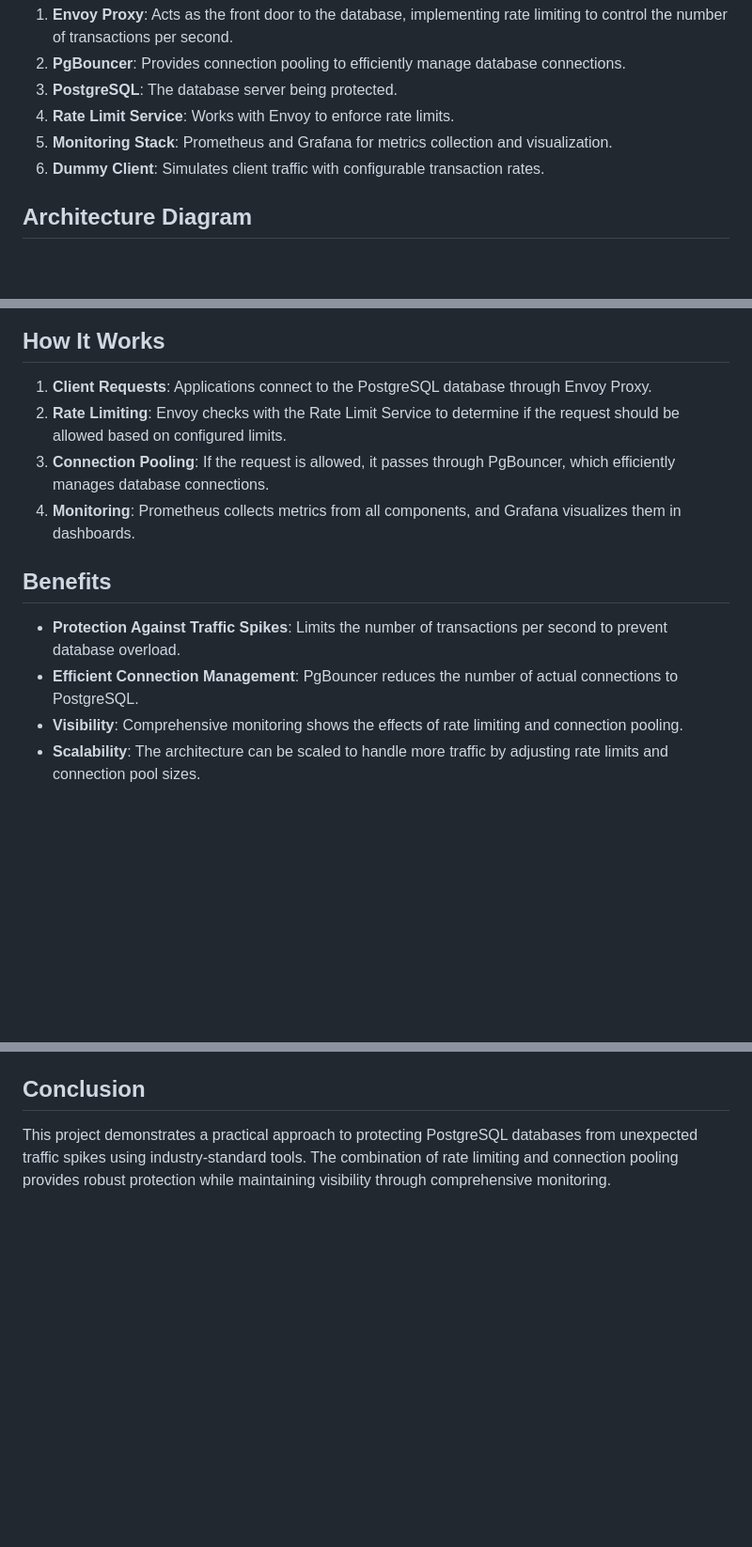
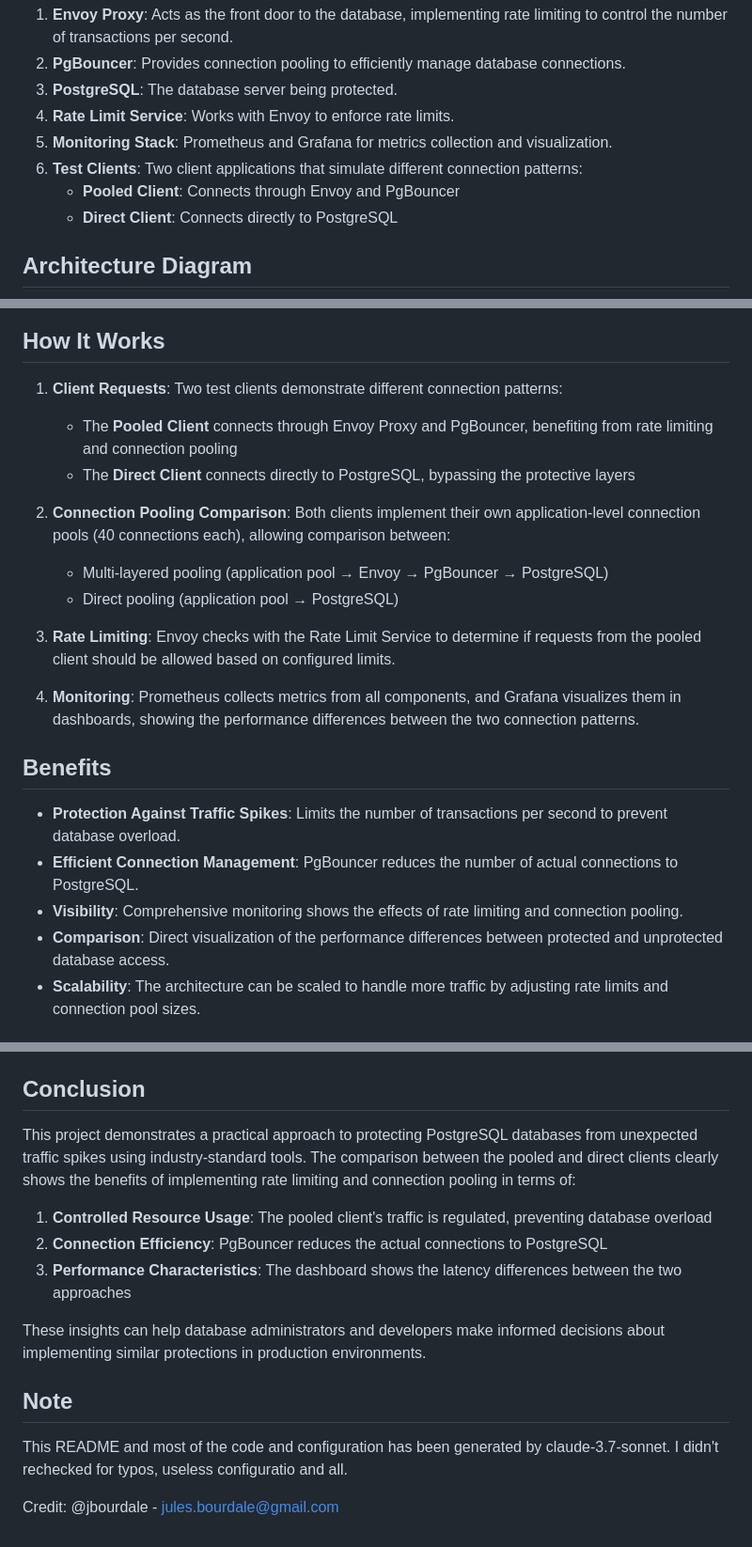
Before and after one commit to jbourdale/postgresql-pgbouncer-envoy, a Markdown page: README.md, 3 parts joined by grey strips. Shown: that part at 94% size. GitHub-like rendering; blank space fills up the shorter version.

```diff
--- a/README.md
+++ b/README.md
@@ -19,7 +11,9 @@ The main components of this architecture are:
 3. **PostgreSQL**: The database server being protected.
 4. **Rate Limit Service**: Works with Envoy to enforce rate limits.
 5. **Monitoring Stack**: Prometheus and Grafana for metrics collection and visualization.
-6. **Dummy Client**: Simulates client traffic with configurable transaction rates.
+6. **Test Clients**: Two client applications that simulate different connection patterns:
+   - **Pooled Client**: Connects through Envoy and PgBouncer
+   - **Direct Client**: Connects directly to PostgreSQL
 
 ## Architecture Diagram
 
@@ -54,16 +54,24 @@ flowchart TD
 
 ## How It Works
 
-1. **Client Requests**: Applications connect to the PostgreSQL database through Envoy Proxy.
-2. **Rate Limiting**: Envoy checks with the Rate Limit Service to determine if the request should be allowed based on configured limits.
-3. **Connection Pooling**: If the request is allowed, it passes through PgBouncer, which efficiently manages database connections.
-4. **Monitoring**: Prometheus collects metrics from all components, and Grafana visualizes them in dashboards.
+1. **Client Requests**: Two test clients demonstrate different connection patterns:
+   - The **Pooled Client** connects through Envoy Proxy and PgBouncer, benefiting from rate limiting and connection pooling
+   - The **Direct Client** connects directly to PostgreSQL, bypassing the protective layers
+
+2. **Connection Pooling Comparison**: Both clients implement their own application-level connection pools (40 connections each), allowing comparison between:
+   - Multi-layered pooling (application pool → Envoy → PgBouncer → PostgreSQL)
+   - Direct pooling (application pool → PostgreSQL)
+
+3. **Rate Limiting**: Envoy checks with the Rate Limit Service to determine if requests from the pooled client should be allowed based on configured limits.
+
+4. **Monitoring**: Prometheus collects metrics from all components, and Grafana visualizes them in dashboards, showing the performance differences between the two connection patterns.
 
 ## Benefits
 
 - **Protection Against Traffic Spikes**: Limits the number of transactions per second to prevent database overload.
 - **Efficient Connection Management**: PgBouncer reduces the number of actual connections to PostgreSQL.
 - **Visibility**: Comprehensive monitoring shows the effects of rate limiting and connection pooling.
+- **Comparison**: Direct visualization of the performance differences between protected and unprotected database access.
 - **Scalability**: The architecture can be scaled to handle more traffic by adjusting rate limits and connection pool sizes.
 
 ## How to Run the Project
@@ -133,4 +147,17 @@ The Grafana dashboard includes panels for:
 
 ## Conclusion
 
-This project demonstrates a practical approach to protecting PostgreSQL databases from unexpected traffic spikes using industry-standard tools. The combination of rate limiting and connection pooling provides robust protection while maintaining visibility through comprehensive monitoring.
+This project demonstrates a practical approach to protecting PostgreSQL databases from unexpected traffic spikes using industry-standard tools. The comparison between the pooled and direct clients clearly shows the benefits of implementing rate limiting and connection pooling in terms of:
+
+1. **Controlled Resource Usage**: The pooled client's traffic is regulated, preventing database overload
+2. **Connection Efficiency**: PgBouncer reduces the actual connections to PostgreSQL
+3. **Performance Characteristics**: The dashboard shows the latency differences between the two approaches
+
+These insights can help database administrators and developers make informed decisions about implementing similar protections in production environments.
+
+
+## Note
+
+This README and most of the code and configuration has been generated by claude-3.7-sonnet. I didn't rechecked for typos, useless configuratio and all.
+
+Credit: @jbourdale - jules.bourdale@gmail.com
```
Also changed, not shown: other parts of README.md (+44 -40 lines), grafana-dashboard.png (added), 6 other files.
